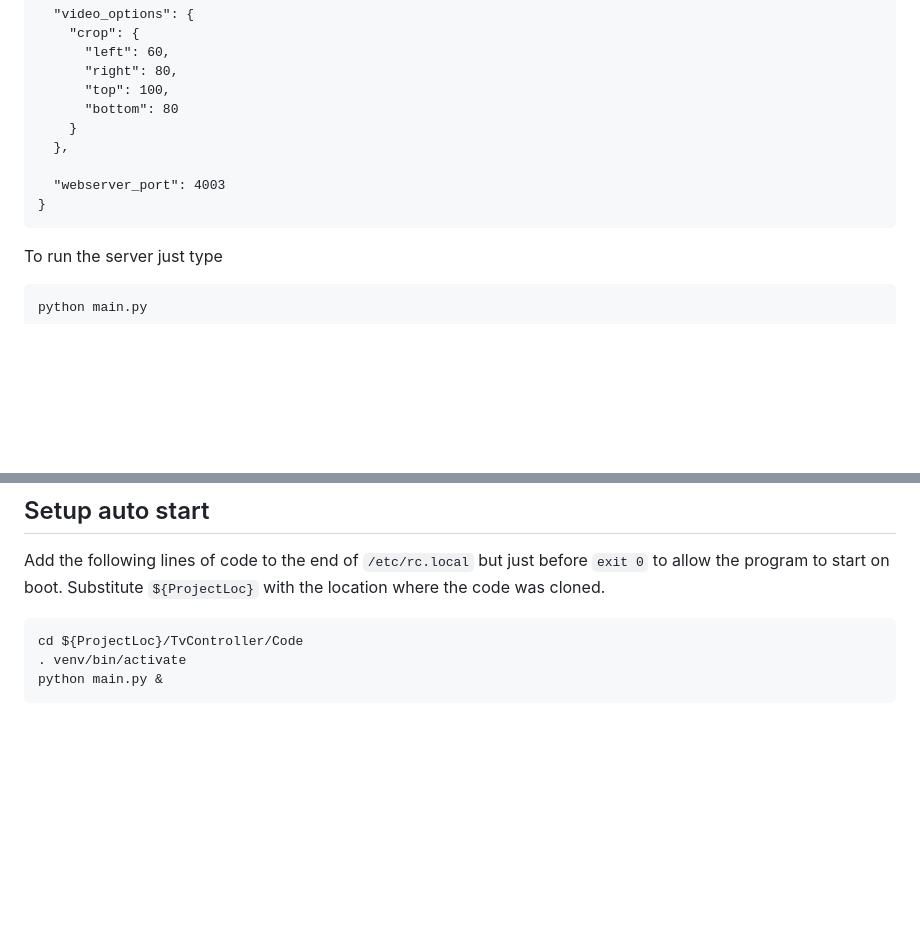
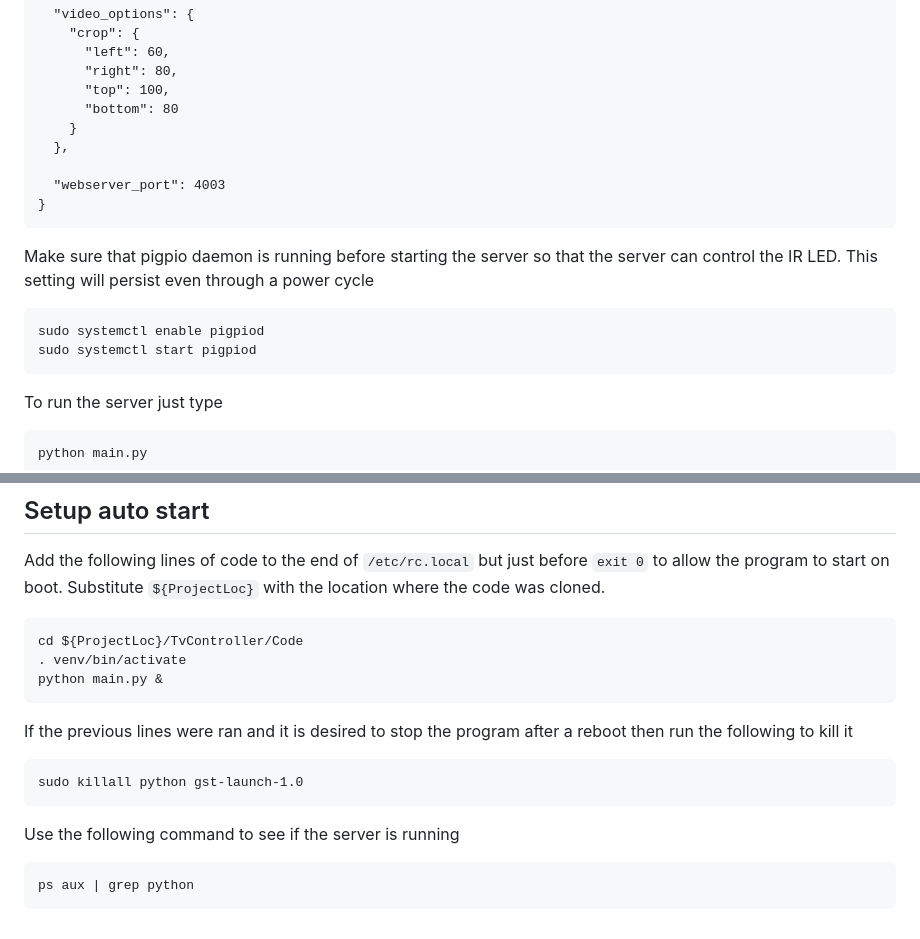
Before and after one commit to keenanhnelson/TvController, a Markdown page: README.md, 2 parts joined by grey strips. GitHub-like rendering; blank space fills up the shorter version.

Commit message:
Added extra setup notes in README.md

````diff
--- a/README.md
+++ b/README.md
@@ -101,6 +101,13 @@ Add a file called Config.json to the root of the project. This file contains all
 }
 ```
 
+Make sure that pigpio daemon is running before starting the server so that the server can control the IR LED. This setting will persist even through a power cycle
+
+```
+sudo systemctl enable pigpiod
+sudo systemctl start pigpiod
+```
+
 To run the server just type
 
 ```
@@ -120,3 +127,15 @@ cd ${ProjectLoc}/TvController/Code
 . venv/bin/activate
 python main.py &
 ```
+
+If the previous lines were ran and it is desired to stop the program after a reboot then run the following to kill it
+
+```
+sudo killall python gst-launch-1.0
+```
+
+Use the following command to see if the server is running
+
+```
+ps aux | grep python
+```
````
